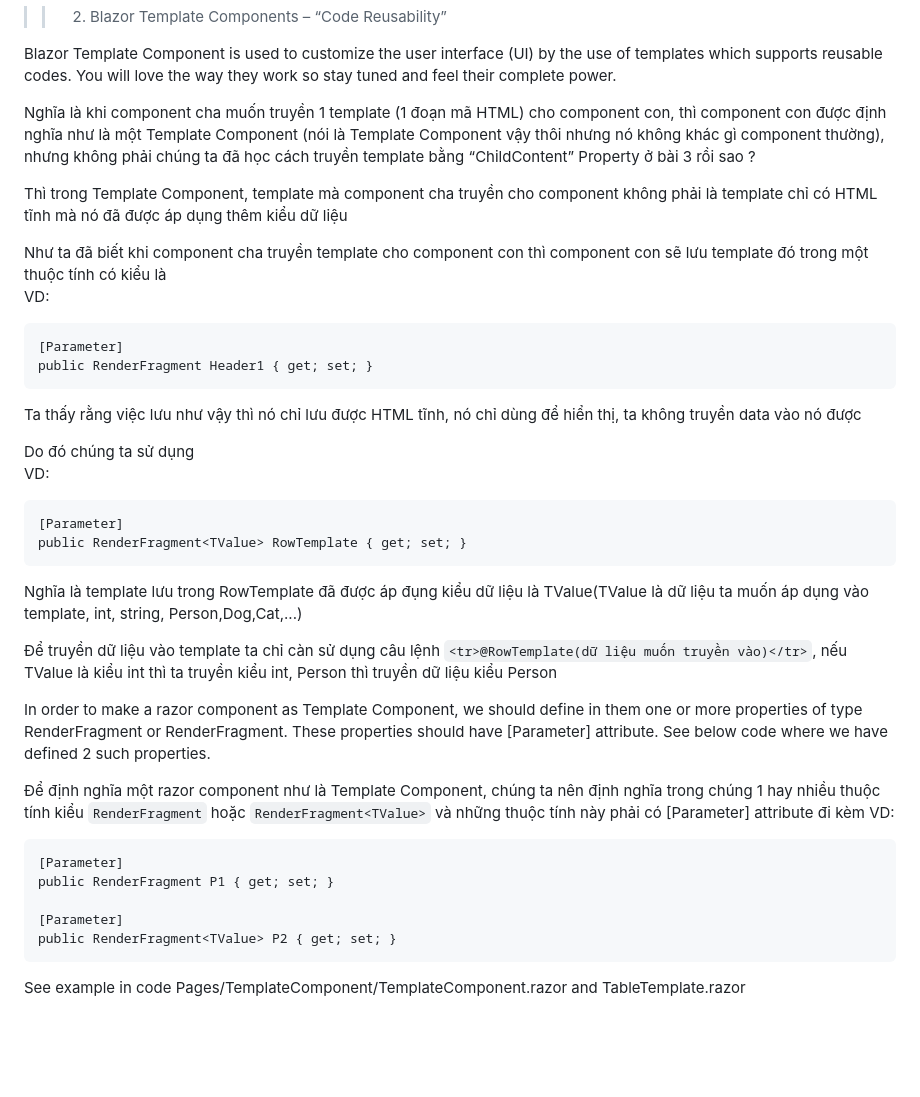
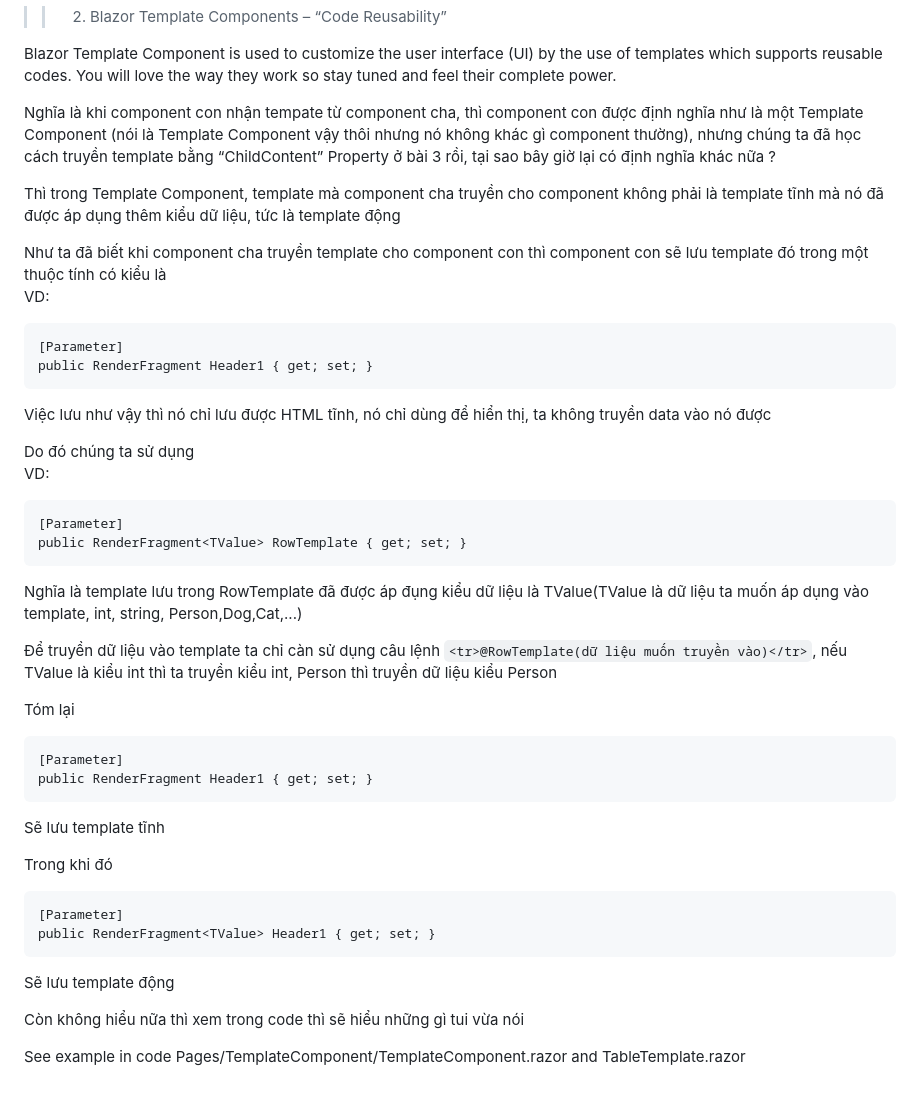
Before and after one commit to dark-doraemon/FirstBlazorApp, a Markdown page: README.md, the part around the change. Drawn GitHub-style; blank space fills up the shorter version.

````diff
--- a/README.md
+++ b/README.md
@@ -16,9 +16,9 @@ See example in code -> Pages/ChainedBind/Parent.razor and Child.razor
 
 Blazor Template Component is used to customize the user interface (UI) by the use of templates which supports reusable codes. You will love the way they work so stay tuned and feel their complete power.
 
-Nghĩa là khi component cha muốn truyền 1 template (1 đoạn mã HTML) cho component con, thì component con được định nghĩa như là một Template Component (nói là Template Component vậy thôi nhưng nó không khác gì component thường), nhưng không phải chúng ta đã học cách truyền template bằng “ChildContent” Property ở bài 3 rồi sao ?
+Nghĩa là khi component con nhận tempate từ component cha, thì component con được định nghĩa như là một Template Component (nói là Template Component vậy thôi nhưng nó không khác gì component thường), nhưng chúng ta đã học cách truyền template bằng “ChildContent” Property ở bài 3 rồi, tại sao bây giờ lại có định nghĩa khác nữa ?
 
-Thì trong Template Component, template mà component cha truyền cho component không phải là template chỉ có HTML tĩnh mà nó đã được áp dụng thêm kiểu dữ liệu
+Thì trong Template Component, template mà component cha truyền cho component không phải là template tĩnh mà nó đã được áp dụng thêm kiểu dữ liệu, tức là template động
 
 Như ta đã biết khi component cha truyền template cho component con thì component con sẽ lưu template đó trong một thuộc tính có kiểu là <br>
 VD:
@@ -26,7 +26,7 @@ VD:
 [Parameter]
 public RenderFragment Header1 { get; set; }
 ```
-Ta thấy rằng việc lưu như vậy thì nó chỉ lưu được HTML tĩnh, nó chỉ dùng để hiển thị, ta không truyền data vào nó được
+Việc lưu như vậy thì nó chỉ lưu được HTML tĩnh, nó chỉ dùng để hiển thị, ta không truyền data vào nó được
 
 Do đó chúng ta sử dụng <br>
 VD:
@@ -38,19 +38,21 @@ Nghĩa là template lưu trong RowTemplate đã được áp đụng kiểu dữ
 
 Để truyền dữ liệu vào template ta chỉ càn sử dụng câu lệnh `<tr>@RowTemplate(dữ liệu muốn truyền vào)</tr>`, nếu TValue là kiểu int thì ta truyền kiểu int, Person thì truyền dữ liệu kiểu Person
 
+Tóm lại
+```
+[Parameter]
+public RenderFragment Header1 { get; set; }
+```
+Sẽ lưu template tĩnh
+
+Trong khi đó
+```
+[Parameter]
+public RenderFragment<TValue> Header1 { get; set; }
+```
+Sẽ lưu template động
+
+Còn không hiểu nữa thì xem trong code thì sẽ hiểu những gì tui vừa nói
 
 
-
-In order to make a razor component as Template Component, we should define in them one or more properties of type RenderFragment or RenderFragment<TValue>. These properties should have [Parameter] attribute. See below code where we have defined 2 such properties.
-
-Để định nghĩa một razor component như là Template Component, chúng ta nên định nghĩa trong chúng 1 hay nhiều thuộc tính kiểu `RenderFragment` hoặc `RenderFragment<TValue>` và những thuộc tính này phải có [Parameter] attribute đi kèm
-VD:
-```
-[Parameter]
-public RenderFragment P1 { get; set; }
-
-[Parameter]
-public RenderFragment<TValue> P2 { get; set; }
-```
-
 See example in code Pages/TemplateComponent/TemplateComponent.razor and TableTemplate.razor
````
